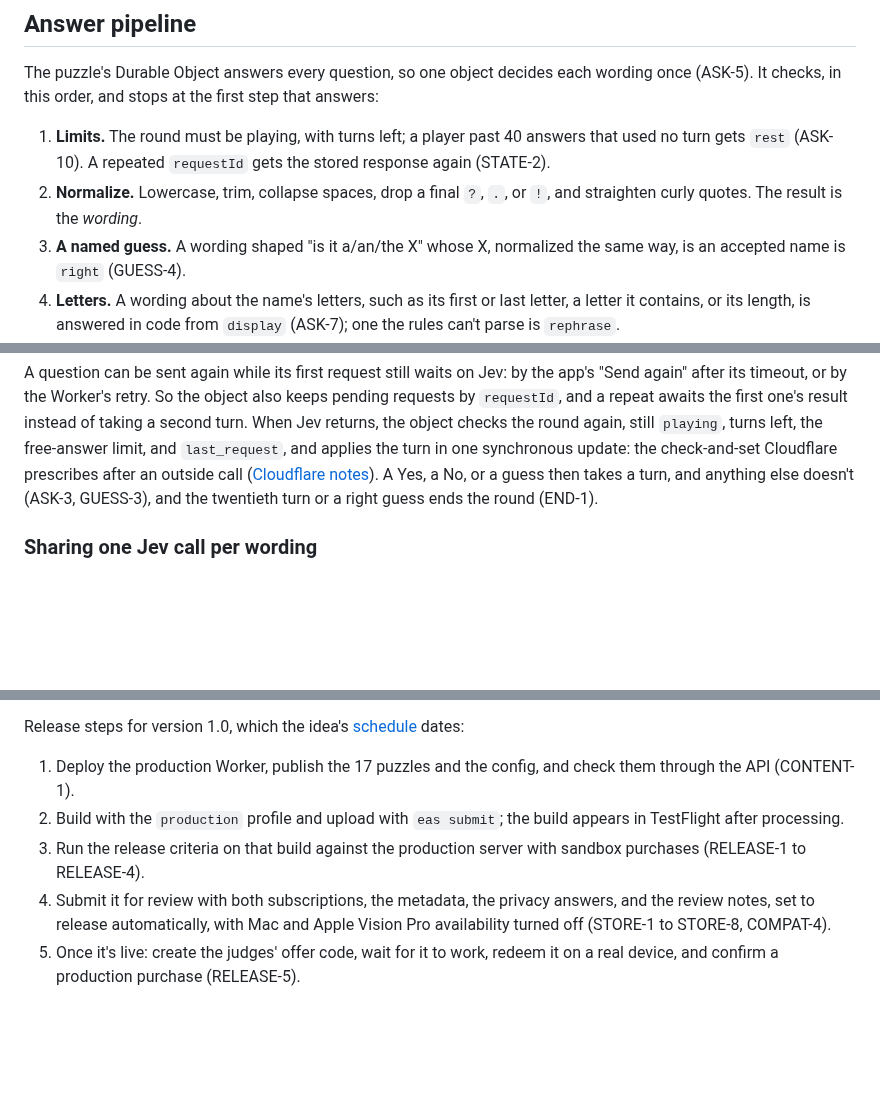
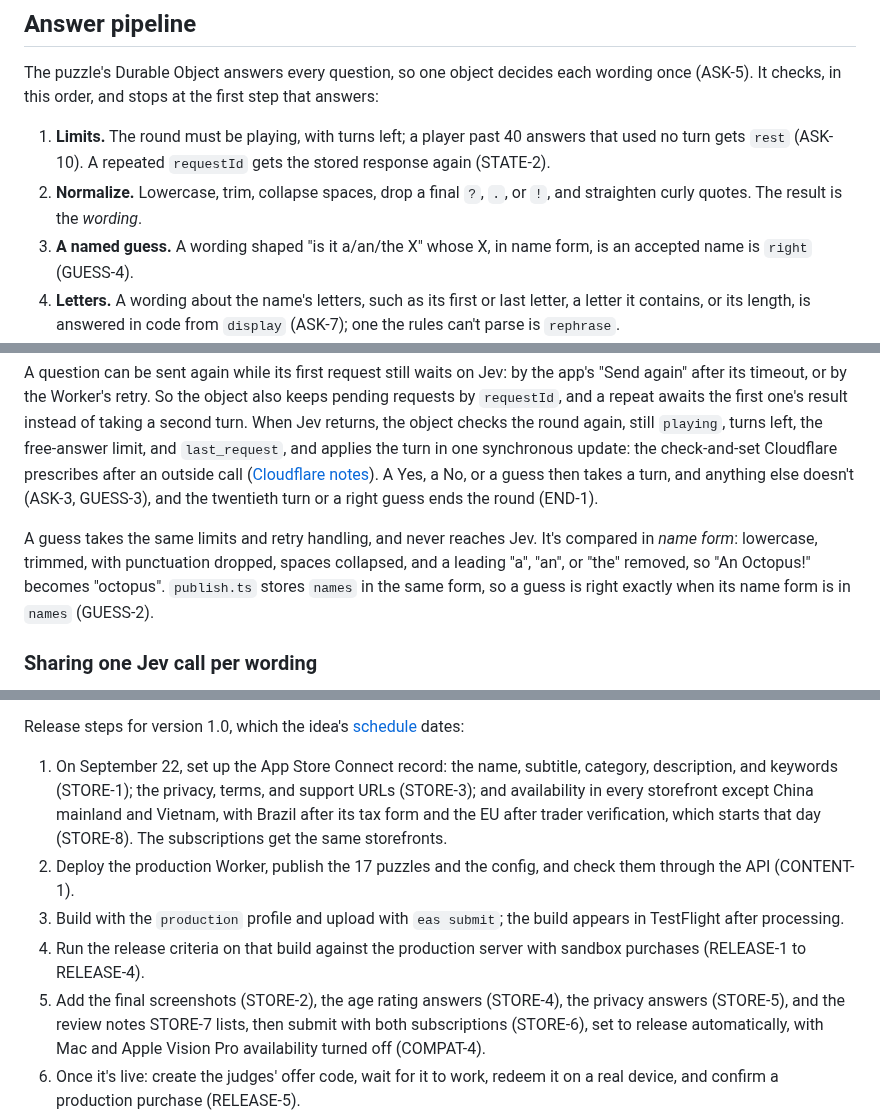
Before and after one commit to RevenueCat-M1KU/RevenueCat, a Markdown page: docs/TRD.md, 3 parts joined by grey strips. GitHub-like rendering; blank space fills up the shorter version.

Commit message:
docs(trd): trace the listing requirements and define a guess's name form
STORE-8 was traced to sections that never mentioned it, STORE-1, STORE-2, and STORE-7 only to the
word "metadata", and GUESS-2's own example failed the only normalization the TRD defined. The
release steps now set up the listing and availability on September 22, and guesses and names share
one name form. Review round 1, Important 7.

```diff
--- a/docs/TRD.md
+++ b/docs/TRD.md
@@ -386,8 +386,8 @@ step that answers:
     gets the stored response again (STATE-2).
 2.  **Normalize.** Lowercase, trim, collapse spaces, drop a final `?`, `.`,
     or `!`, and straighten curly quotes. The result is the _wording_.
-3.  **A named guess.** A wording shaped "is it a/an/the X" whose X,
-    normalized the same way, is an accepted name is `right` (GUESS-4).
+3.  **A named guess.** A wording shaped "is it a/an/the X" whose X, in
+    name form, is an accepted name is `right` (GUESS-4).
 4.  **Letters.** A wording about the name's letters, such as its first or
     last letter, a letter it contains, or its length, is answered in code
     from `display` (ASK-7); one the rules can't parse is `rephrase`.
@@ -415,6 +415,12 @@ takes a turn, and anything else doesn't (ASK-3, GUESS-3), and the
 twentieth turn or a right guess ends the round (END-1).
 
 [cf-gates]: /docs/research/cloudflare-workers.md#single-threaded-execution-and-input-and-output-gates
+
+A guess takes the same limits and retry handling, and never reaches Jev.
+It's compared in _name form_: lowercase, trimmed, with punctuation dropped,
+spaces collapsed, and a leading "a", "an", or "the" removed, so "An
+Octopus!" becomes "octopus". `publish.ts` stores `names` in the same form,
+so a guess is right exactly when its name form is in `names` (GUESS-2).
 
 ### Sharing one Jev call per wording
 
@@ -1033,16 +1039,22 @@ pre-flight (RELEASE-1).
 Release steps for version 1.0, which the idea's
 [schedule](/docs/IDEA.md#schedule-to-september-30) dates:
 
-1.  Deploy the production Worker, publish the 17 puzzles and the config,
+1.  On September 22, set up the App Store Connect record: the name, subtitle,
+    category, description, and keywords (STORE-1); the privacy, terms, and
+    support URLs (STORE-3); and availability in every storefront except China
+    mainland and Vietnam, with Brazil after its tax form and the EU after
+    trader verification, which starts that day (STORE-8). The subscriptions
+    get the same storefronts.
+2.  Deploy the production Worker, publish the 17 puzzles and the config,
     and check them through the API (CONTENT-1).
-2.  Build with the `production` profile and upload with `eas submit`; the
+3.  Build with the `production` profile and upload with `eas submit`; the
     build appears in TestFlight after processing.
-3.  Run the release criteria on that build against the production server
+4.  Run the release criteria on that build against the production server
     with sandbox purchases (RELEASE-1 to RELEASE-4).
-4.  Submit it for review with both subscriptions, the metadata, the privacy
-    answers, and the review notes, set to release automatically, with Mac
-    and Apple Vision Pro availability turned off (STORE-1 to STORE-8,
-    COMPAT-4).
-5.  Once it's live: create the judges' offer code, wait for it to work,
+5.  Add the final screenshots (STORE-2), the age rating answers (STORE-4),
+    the privacy answers (STORE-5), and the review notes STORE-7 lists, then
+    submit with both subscriptions (STORE-6), set to release automatically,
+    with Mac and Apple Vision Pro availability turned off (COMPAT-4).
+6.  Once it's live: create the judges' offer code, wait for it to work,
     redeem it on a real device, and confirm a production purchase
     (RELEASE-5).
```
Also changed, not shown: other parts of docs/TRD.md (+2 -2 lines).
